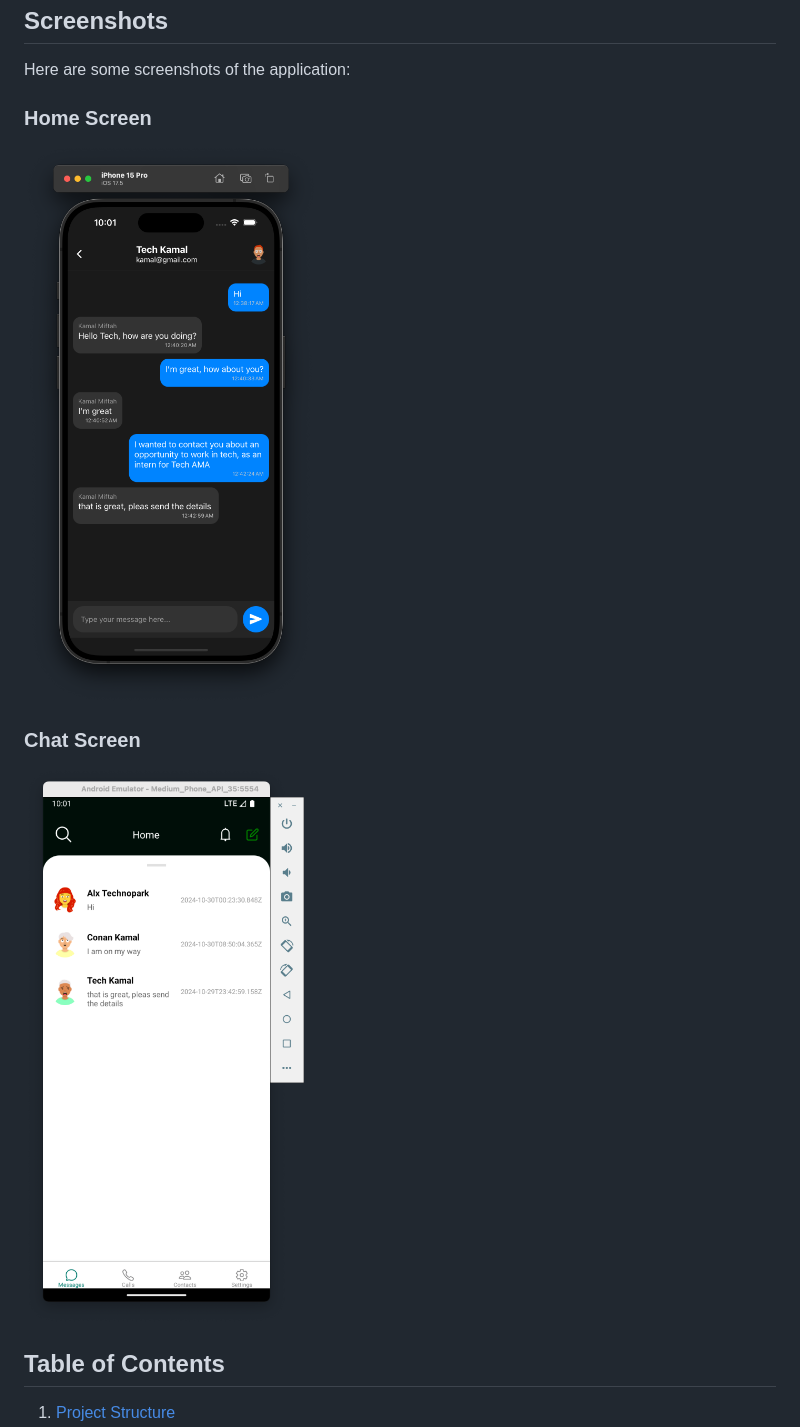
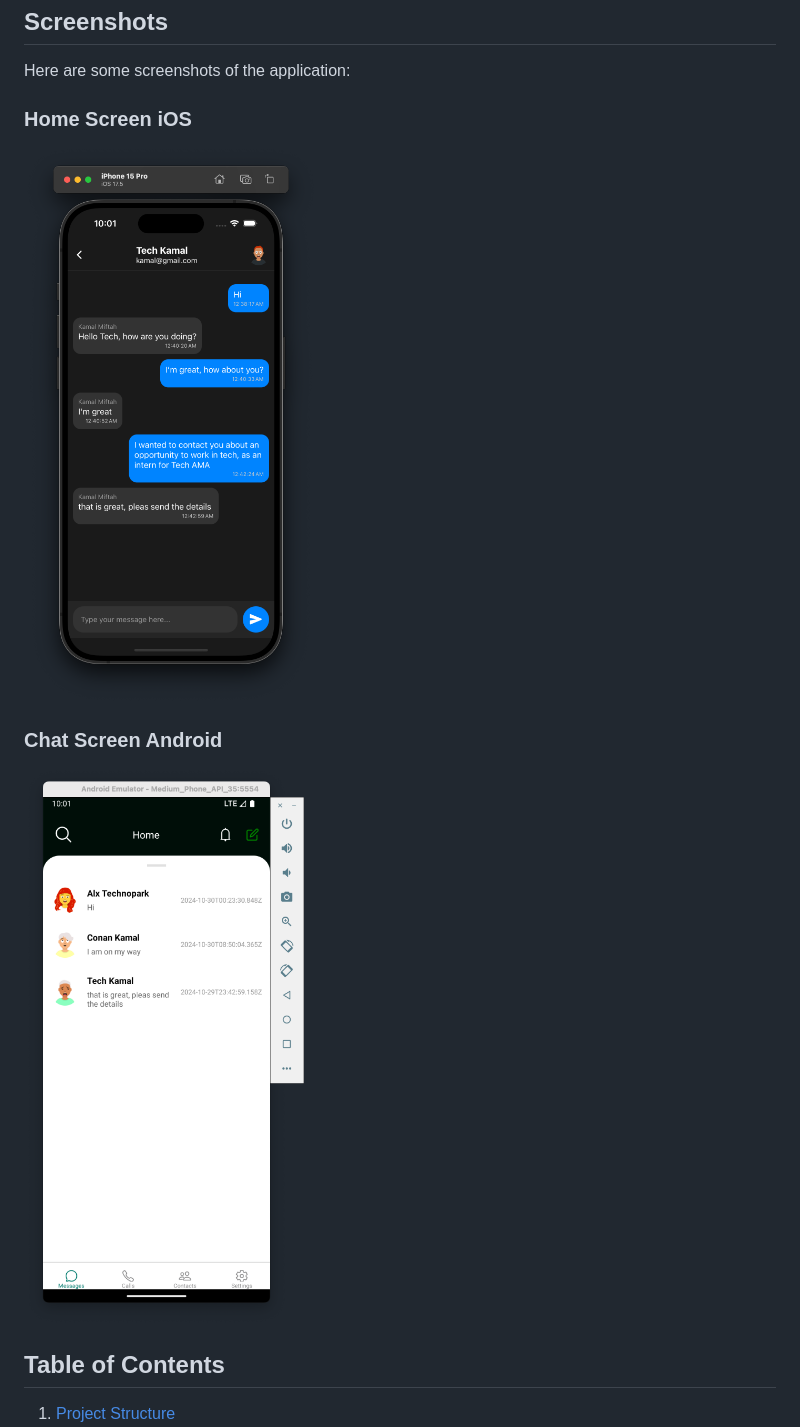
Before and after one commit to josepheiba/Hbeb.Chat, a Markdown page: README.md, the part around the change. Rendered like a GitHub page.

Commit message:
added main README.md

```diff
--- a/README.md
+++ b/README.md
@@ -6,13 +6,13 @@ Welcome to the Hbeb.Chat project! This repository contains the source code for a
 
 Here are some screenshots of the application:
 
-### Home Screen
+### Home Screen iOS
 
-<img src="photos/1.png" alt="Home Screen" width="300"/>
+<img src="photos/1.png" alt="Home Screen" width="500"/>
 
-### Chat Screen
+### Chat Screen Android
 
-<img src="photos/2.png" alt="Chat Screen" width="300"/>
+<img src="photos/2.png" alt="Chat Screen" width="500"/>
 
 ## Table of Contents
 
```
